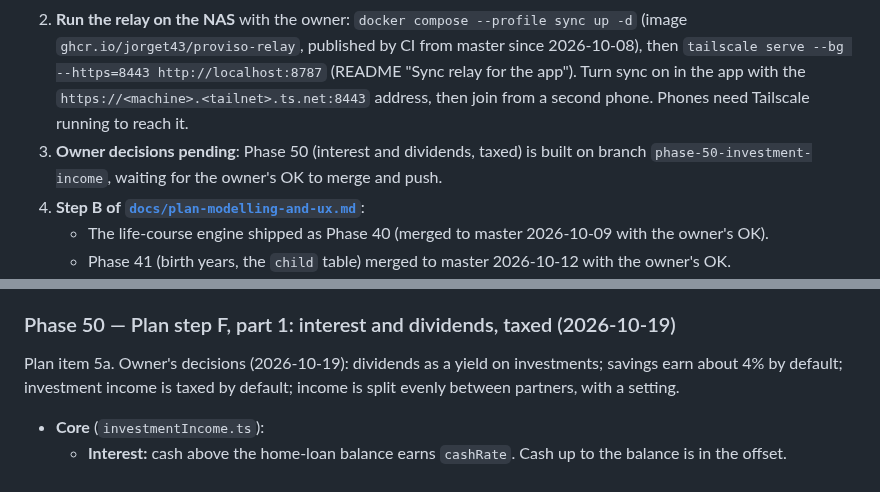
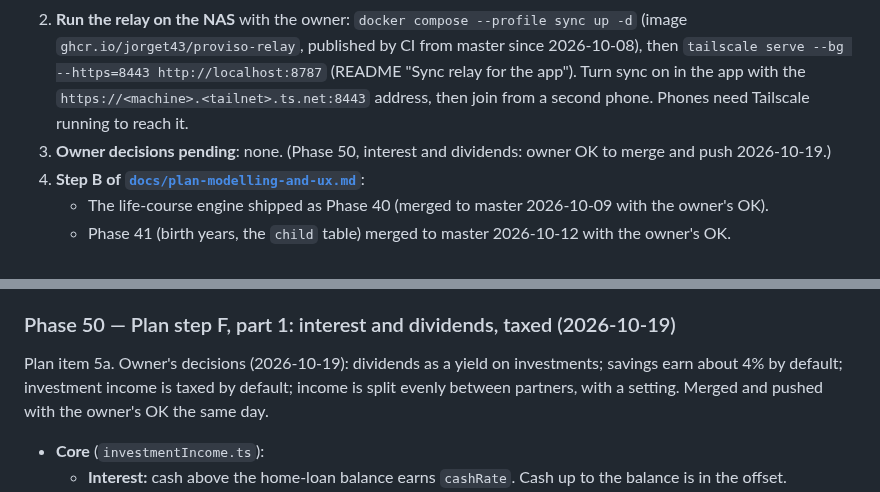
Before and after one commit to Jorget43/proviso, a Markdown page: CLAUDE.md, 2 parts joined by grey strips. Rendered like a GitHub page.

Commit message:
Docs: Phase 50 merged
Co-Authored-By: Claude Opus 5.5 <noreply@anthropic.com>

```diff
--- a/CLAUDE.md
+++ b/CLAUDE.md
@@ -434,7 +434,7 @@ In [`docs/architecture.md`](docs/architecture.md) order. Phase 3 there (the sing
 **Start here next session**, in this order:
 1. **⏰ Remind the owner first — phone test still to do** (deferred 2026-10-08, "soon"). **The Android development build with Phases 34–35** (sync, camera, key backup): it built successfully on EAS on 2026-10-08 (so the key-backup Kotlin module and expo-camera compile); `npm run eas -w @proviso/client -- build:list --limit 1` shows the APK link. Install it and check on the phone: Settings → Recovery phrase → Save to Google Password Manager; Settings → Sync; Join a household (camera scan).
 2. **Run the relay on the NAS** with the owner: `docker compose --profile sync up -d` (image `ghcr.io/jorget43/proviso-relay`, published by CI from master since 2026-10-08), then `tailscale serve --bg --https=8443 http://localhost:8787` (README "Sync relay for the app"). Turn sync on in the app with the `https://<machine>.<tailnet>.ts.net:8443` address, then join from a second phone. Phones need Tailscale running to reach it.
-3. **Owner decisions pending**: Phase 50 (interest and dividends, taxed) is built on branch `phase-50-investment-income`, waiting for the owner's OK to merge and push.
+3. **Owner decisions pending**: none. (Phase 50, interest and dividends: owner OK to merge and push 2026-10-19.)
 4. **Step B of [`docs/plan-modelling-and-ux.md`](docs/plan-modelling-and-ux.md)**:
    - The life-course engine shipped as Phase 40 (merged to master 2026-10-09 with the owner's OK).
    - Phase 41 (birth years, the `child` table) merged to master 2026-10-12 with the owner's OK.
@@ -572,7 +572,7 @@ Ideas that have been evaluated but aren't on the roadmap. Each links to its writ
 
 ### Phase 50 — Plan step F, part 1: interest and dividends, taxed (2026-10-19)
 
-Plan item 5a. Owner's decisions (2026-10-19): dividends as a yield on investments; savings earn about 4% by default; investment income is taxed by default; income is split evenly between partners, with a setting.
+Plan item 5a. Owner's decisions (2026-10-19): dividends as a yield on investments; savings earn about 4% by default; investment income is taxed by default; income is split evenly between partners, with a setting. Merged and pushed with the owner's OK the same day.
 
 - **Core** (`investmentIncome.ts`):
   - **Interest:** cash above the home-loan balance earns `cashRate`. Cash up to the balance is in the offset.
```
